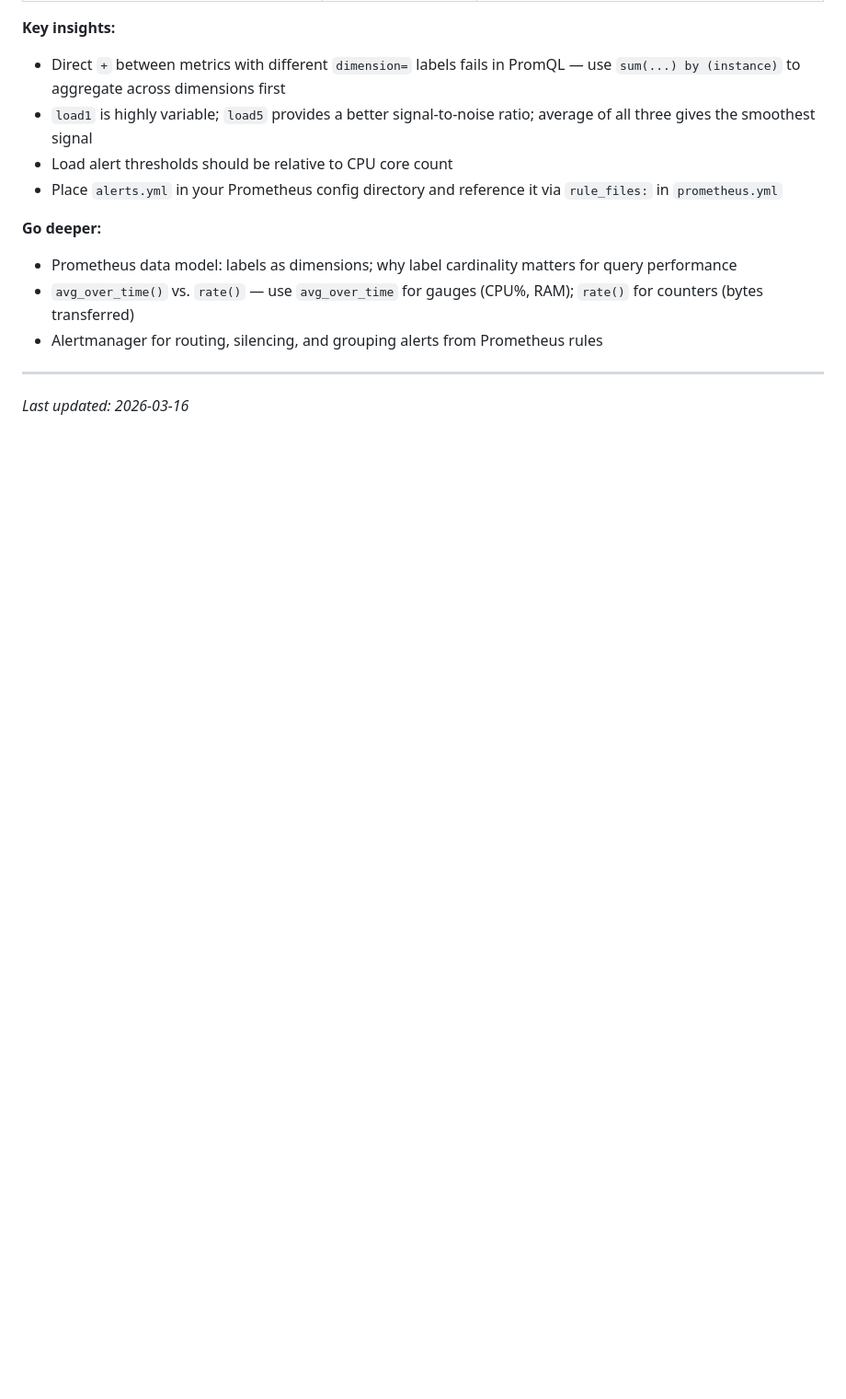
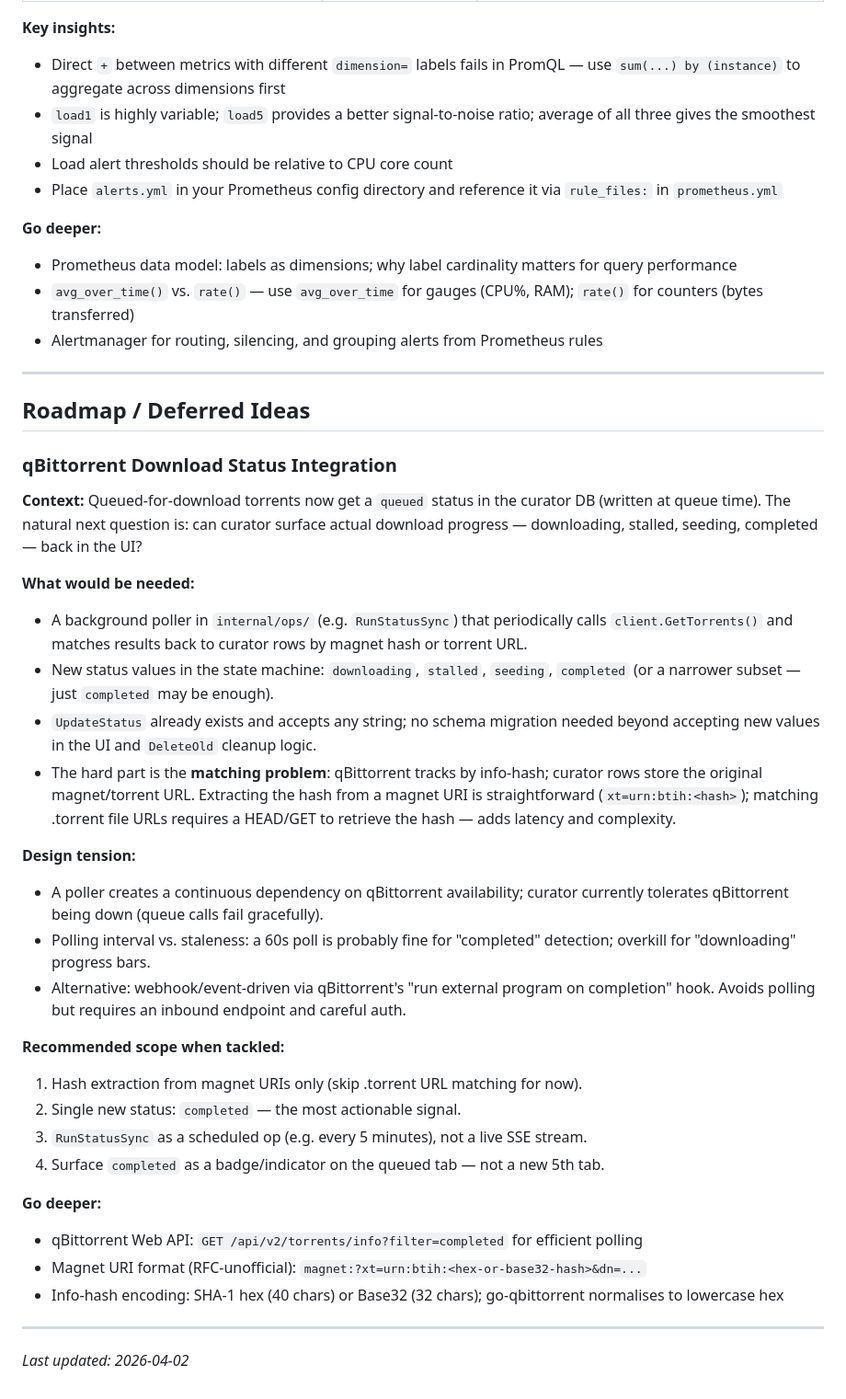
Before and after one commit to killakam3084/rss-curator, a Markdown page: docs/FIELD_NOTES.md, the part around the change. Shown at 92% size. GitHub-like rendering; blank space fills up the shorter version.

Commit message:
docs: add qBittorrent status integration roadmap note + update state machine
- FIELD_NOTES.md: new 'Roadmap / Deferred Ideas' section documenting the
  download-status polling idea — design tension, recommended scope, and
  relevant qBittorrent API pointers
- ARCHITECTURE.md: update torrent state machine diagram to reflect
  pending → accepted → queued progression (replaces stale 'approved' label)

```diff
--- a/docs/FIELD_NOTES.md
+++ b/docs/FIELD_NOTES.md
@@ -197,4 +197,33 @@ Key Netdata metric names for Prometheus:
 
 ---
 
-*Last updated: 2026-03-16*
+## Roadmap / Deferred Ideas
+
+### qBittorrent Download Status Integration
+**Context:** Queued-for-download torrents now get a `queued` status in the curator DB (written at queue time). The natural next question is: can curator surface actual download progress — downloading, stalled, seeding, completed — back in the UI?
+
+**What would be needed:**
+- A background poller in `internal/ops/` (e.g. `RunStatusSync`) that periodically calls `client.GetTorrents()` and matches results back to curator rows by magnet hash or torrent URL.
+- New status values in the state machine: `downloading`, `stalled`, `seeding`, `completed` (or a narrower subset — just `completed` may be enough).
+- `UpdateStatus` already exists and accepts any string; no schema migration needed beyond accepting new values in the UI and `DeleteOld` cleanup logic.
+- The hard part is the **matching problem**: qBittorrent tracks by info-hash; curator rows store the original magnet/torrent URL. Extracting the hash from a magnet URI is straightforward (`xt=urn:btih:<hash>`); matching .torrent file URLs requires a HEAD/GET to retrieve the hash — adds latency and complexity.
+
+**Design tension:**
+- A poller creates a continuous dependency on qBittorrent availability; curator currently tolerates qBittorrent being down (queue calls fail gracefully).
+- Polling interval vs. staleness: a 60s poll is probably fine for "completed" detection; overkill for "downloading" progress bars.
+- Alternative: webhook/event-driven via qBittorrent's "run external program on completion" hook. Avoids polling but requires an inbound endpoint and careful auth.
+
+**Recommended scope when tackled:**
+1. Hash extraction from magnet URIs only (skip .torrent URL matching for now).
+2. Single new status: `completed` — the most actionable signal.
+3. `RunStatusSync` as a scheduled op (e.g. every 5 minutes), not a live SSE stream.
+4. Surface `completed` as a badge/indicator on the queued tab — not a new 5th tab.
+
+**Go deeper:**
+- qBittorrent Web API: `GET /api/v2/torrents/info?filter=completed` for efficient polling
+- Magnet URI format (RFC-unofficial): `magnet:?xt=urn:btih:<hex-or-base32-hash>&dn=...`
+- Info-hash encoding: SHA-1 hex (40 chars) or Base32 (32 chars); go-qbittorrent normalises to lowercase hex
+
+---
+
+*Last updated: 2026-04-02*
```
Also changed, not shown: docs/ARCHITECTURE.md (+5 -4 lines).
